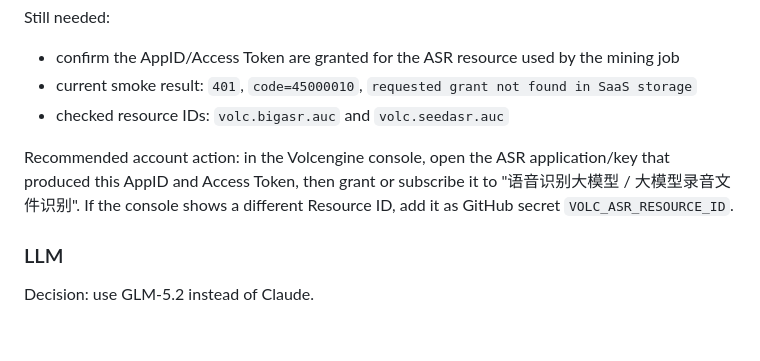
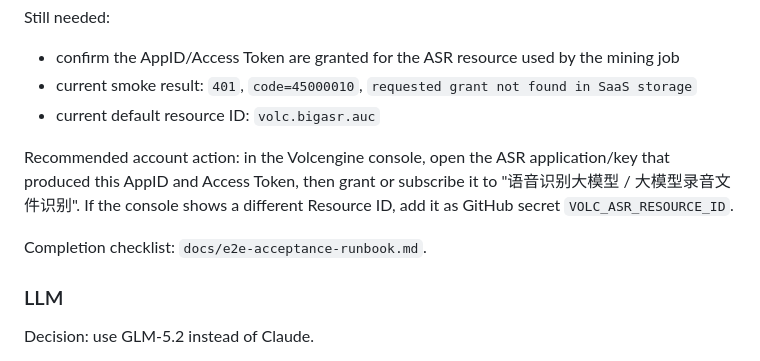
Before and after one commit to litianc/vibepub-android, a Markdown page: docs/resources-android.md, the part around the change. Rendered like a GitHub page; blank space fills up the shorter version.

```diff
--- a/docs/resources-android.md
+++ b/docs/resources-android.md
@@ -77,9 +77,11 @@ Still needed:
 
 - confirm the AppID/Access Token are granted for the ASR resource used by the mining job
 - current smoke result: `401`, `code=45000010`, `requested grant not found in SaaS storage`
-- checked resource IDs: `volc.bigasr.auc` and `volc.seedasr.auc`
+- current default resource ID: `volc.bigasr.auc`
 
 Recommended account action: in the Volcengine console, open the ASR application/key that produced this AppID and Access Token, then grant or subscribe it to "语音识别大模型 / 大模型录音文件识别". If the console shows a different Resource ID, add it as GitHub secret `VOLC_ASR_RESOURCE_ID`.
+
+Completion checklist: `docs/e2e-acceptance-runbook.md`.
 
 ### LLM
 
```
Also changed, not shown: docs/android-visual-test-infrastructure.md (+4 -0 lines), docs/e2e-acceptance-runbook.md (added, +87 -0 lines).
